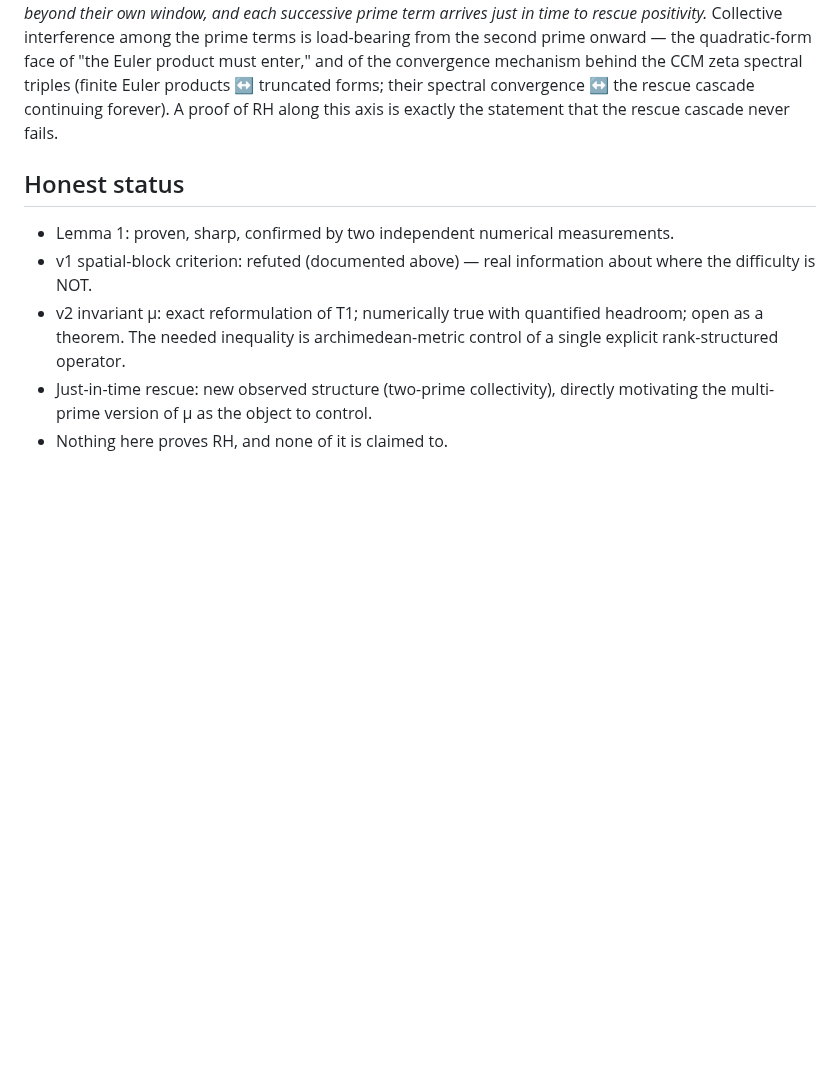
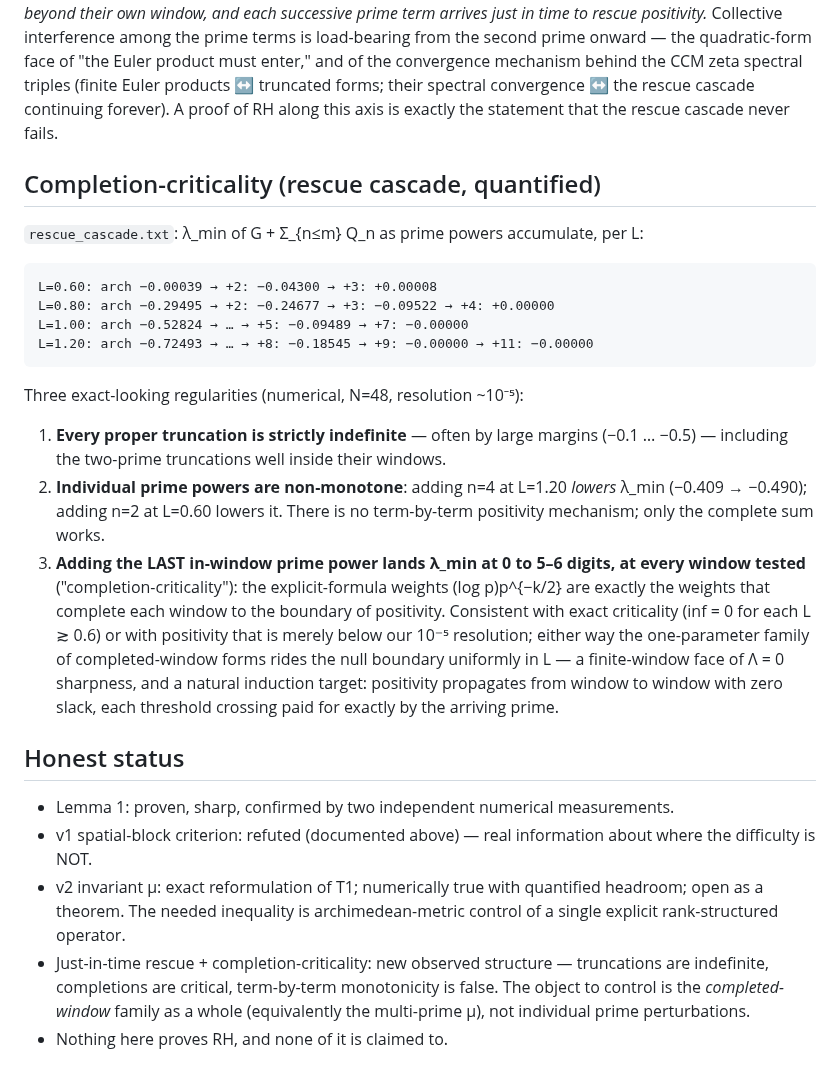
Before and after one commit to Kuberwastaken/riemann, a Markdown page: experiments/weil_positivity/T1-ARCHITECTURE.md, the part around the change. Rendered like a GitHub page; blank space fills up the shorter version.

Commit message:
theory(T1): completion-criticality section — the explicit-formula weights complete every window exactly to the positivity boundary

````diff
--- a/experiments/weil_positivity/T1-ARCHITECTURE.md
+++ b/experiments/weil_positivity/T1-ARCHITECTURE.md
@@ -116,6 +116,33 @@ triples (finite Euler products ↔ truncated forms; their spectral convergence
 rescue cascade continuing forever). A proof of RH along this axis is exactly the
 statement that the rescue cascade never fails.
 
+## Completion-criticality (rescue cascade, quantified)
+
+`rescue_cascade.txt`: λ_min of G + Σ_{n≤m} Q_n as prime powers accumulate, per L:
+
+```
+L=0.60: arch −0.00039 → +2: −0.04300 → +3: +0.00008
+L=0.80: arch −0.29495 → +2: −0.24677 → +3: −0.09522 → +4: +0.00000
+L=1.00: arch −0.52824 → … → +5: −0.09489 → +7: −0.00000
+L=1.20: arch −0.72493 → … → +8: −0.18545 → +9: −0.00000 → +11: −0.00000
+```
+
+Three exact-looking regularities (numerical, N=48, resolution ~10⁻⁵):
+1. **Every proper truncation is strictly indefinite** — often by large margins
+   (−0.1 … −0.5) — including the two-prime truncations well inside their windows.
+2. **Individual prime powers are non-monotone**: adding n=4 at L=1.20 *lowers*
+   λ_min (−0.409 → −0.490); adding n=2 at L=0.60 lowers it. There is no term-by-term
+   positivity mechanism; only the complete sum works.
+3. **Adding the LAST in-window prime power lands λ_min at 0 to 5–6 digits, at every
+   window tested** ("completion-criticality"): the explicit-formula weights
+   (log p)p^{−k/2} are exactly the weights that complete each window to the boundary
+   of positivity. Consistent with exact criticality (inf = 0 for each L ≳ 0.6) or
+   with positivity that is merely below our 10⁻⁵ resolution; either way the
+   one-parameter family of completed-window forms rides the null boundary uniformly
+   in L — a finite-window face of Λ = 0 sharpness, and a natural induction target:
+   positivity propagates from window to window with zero slack, each threshold
+   crossing paid for exactly by the arriving prime.
+
 ## Honest status
 
 - Lemma 1: proven, sharp, confirmed by two independent numerical measurements.
@@ -124,6 +151,8 @@ statement that the rescue cascade never fails.
 - v2 invariant μ: exact reformulation of T1; numerically true with quantified
   headroom; open as a theorem. The needed inequality is archimedean-metric control
   of a single explicit rank-structured operator.
-- Just-in-time rescue: new observed structure (two-prime collectivity), directly
-  motivating the multi-prime version of μ as the object to control.
+- Just-in-time rescue + completion-criticality: new observed structure — truncations
+  are indefinite, completions are critical, term-by-term monotonicity is false. The
+  object to control is the *completed-window* family as a whole (equivalently the
+  multi-prime μ), not individual prime perturbations.
 - Nothing here proves RH, and none of it is claimed to.
````
